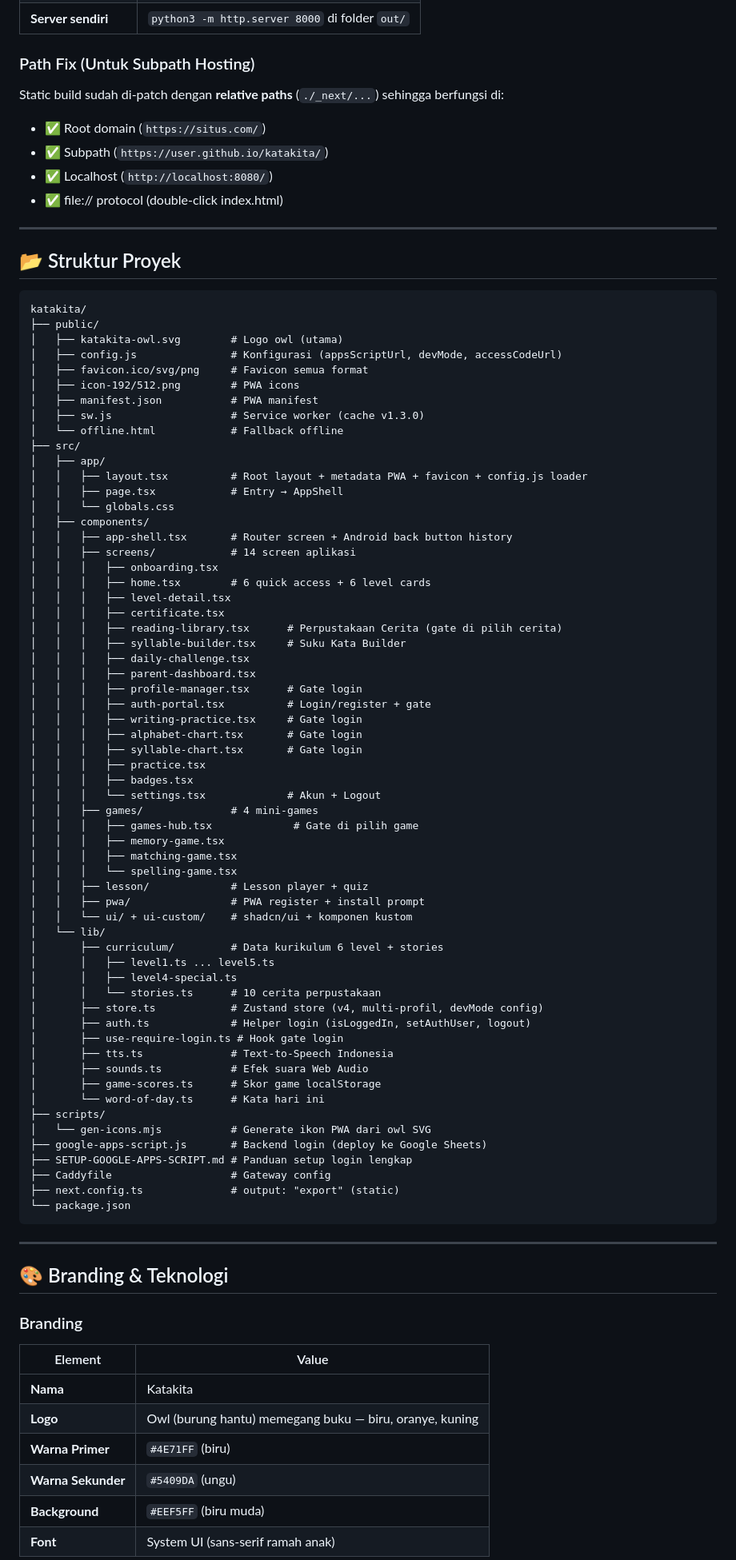
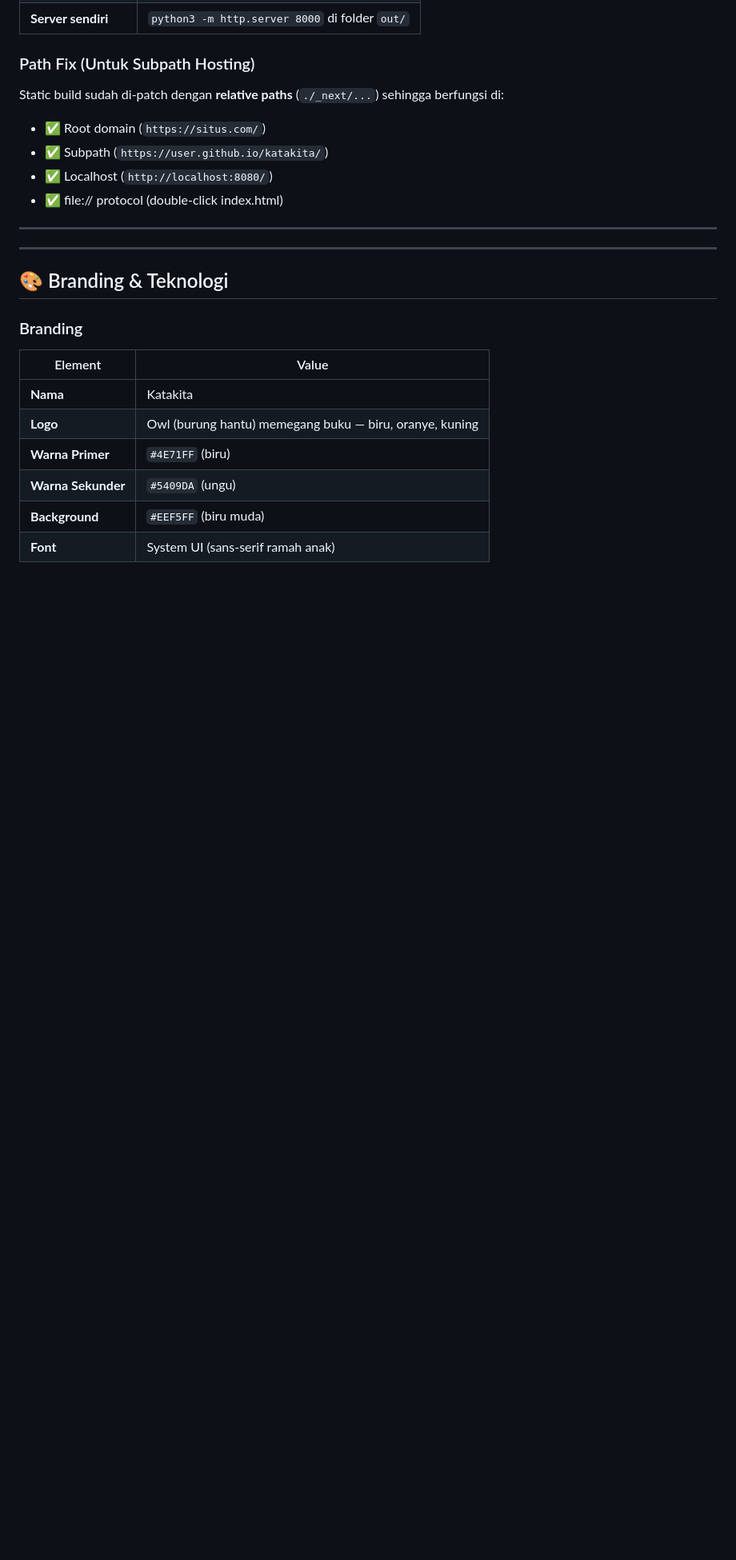
Before and after one commit to yasin-fq/katakita, a Markdown page: README.md, the part around one of its changes. Shown at 80% size. Drawn GitHub-style; blank space fills up the shorter version.

````diff
--- a/README.md
+++ b/README.md
@@ -287,70 +243,6 @@ Static build sudah di-patch dengan **relative paths** (`./_next/...`) sehingga b
 
 ---
 
-## 📂 Struktur Proyek
-
-```
-katakita/
-├── public/
-│   ├── katakita-owl.svg        # Logo owl (utama)
-│   ├── config.js               # Konfigurasi (appsScriptUrl, devMode, accessCodeUrl)
-│   ├── favicon.ico/svg/png     # Favicon semua format
-│   ├── icon-192/512.png        # PWA icons
-│   ├── manifest.json           # PWA manifest
-│   ├── sw.js                   # Service worker (cache v1.3.0)
-│   └── offline.html            # Fallback offline
-├── src/
-│   ├── app/
-│   │   ├── layout.tsx          # Root layout + metadata PWA + favicon + config.js loader
-│   │   ├── page.tsx            # Entry → AppShell
-│   │   └── globals.css
-│   ├── components/
-│   │   ├── app-shell.tsx       # Router screen + Android back button history
-│   │   ├── screens/            # 14 screen aplikasi
-│   │   │   ├── onboarding.tsx
-│   │   │   ├── home.tsx        # 6 quick access + 6 level cards
-│   │   │   ├── level-detail.tsx
-│   │   │   ├── certificate.tsx
-│   │   │   ├── reading-library.tsx      # Perpustakaan Cerita (gate di pilih cerita)
-│   │   │   ├── syllable-builder.tsx     # Suku Kata Builder
-│   │   │   ├── daily-challenge.tsx
-│   │   │   ├── parent-dashboard.tsx
-│   │   │   ├── profile-manager.tsx      # Gate login
-│   │   │   ├── auth-portal.tsx          # Login/register + gate
-│   │   │   ├── writing-practice.tsx     # Gate login
-│   │   │   ├── alphabet-chart.tsx       # Gate login
-│   │   │   ├── syllable-chart.tsx       # Gate login
-│   │   │   ├── practice.tsx
-│   │   │   ├── badges.tsx
-│   │   │   └── settings.tsx             # Akun + Logout
-│   │   ├── games/              # 4 mini-games
-│   │   │   ├── games-hub.tsx             # Gate di pilih game
-│   │   │   ├── memory-game.tsx
-│   │   │   ├── matching-game.tsx
-│   │   │   └── spelling-game.tsx
-│   │   ├── lesson/             # Lesson player + quiz
-│   │   ├── pwa/                # PWA register + install prompt
-│   │   └── ui/ + ui-custom/    # shadcn/ui + komponen kustom
-│   └── lib/
-│       ├── curriculum/         # Data kurikulum 6 level + stories
-│       │   ├── level1.ts ... level5.ts
-│       │   ├── level4-special.ts
-│       │   └── stories.ts      # 10 cerita perpustakaan
-│       ├── store.ts            # Zustand store (v4, multi-profil, devMode config)
-│       ├── auth.ts             # Helper login (isLoggedIn, setAuthUser, logout)
-│       ├── use-require-login.ts # Hook gate login
-│       ├── tts.ts              # Text-to-Speech Indonesia
-│       ├── sounds.ts           # Efek suara Web Audio
-│       ├── game-scores.ts      # Skor game localStorage
-│       └── word-of-day.ts      # Kata hari ini
-├── scripts/
-│   └── gen-icons.mjs           # Generate ikon PWA dari owl SVG
-├── google-apps-script.js       # Backend login (deploy ke Google Sheets)
-├── SETUP-GOOGLE-APPS-SCRIPT.md # Panduan setup login lengkap
-├── Caddyfile                   # Gateway config
-├── next.config.ts              # output: "export" (static)
-└── package.json
-```
 
 ---
 
````
Also changed, not shown: other parts of README.md (+0 -44 lines).
